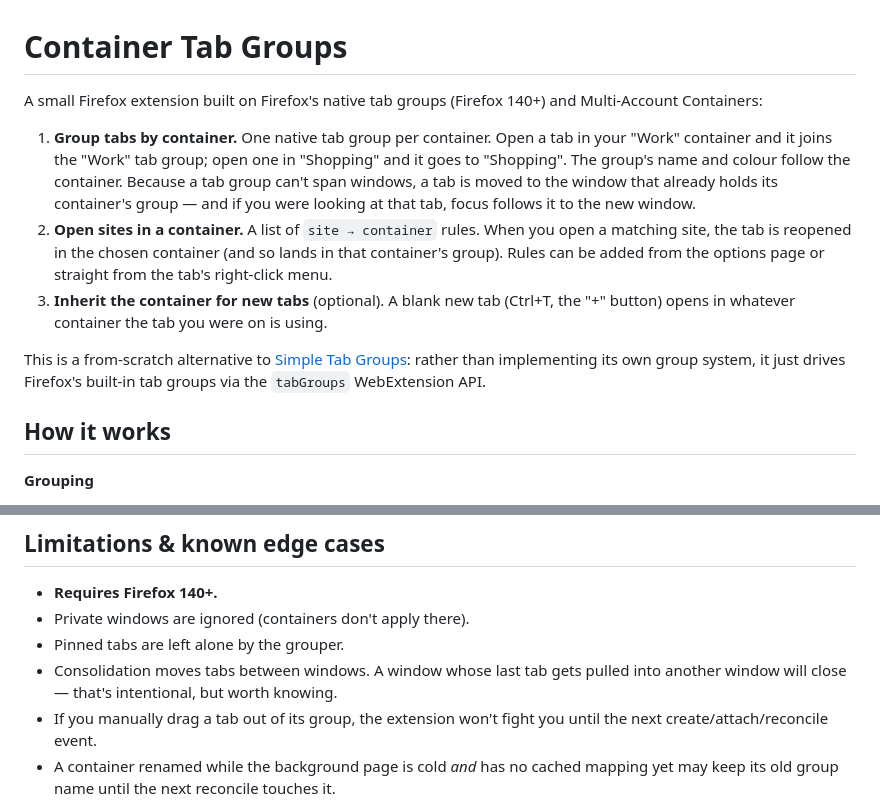
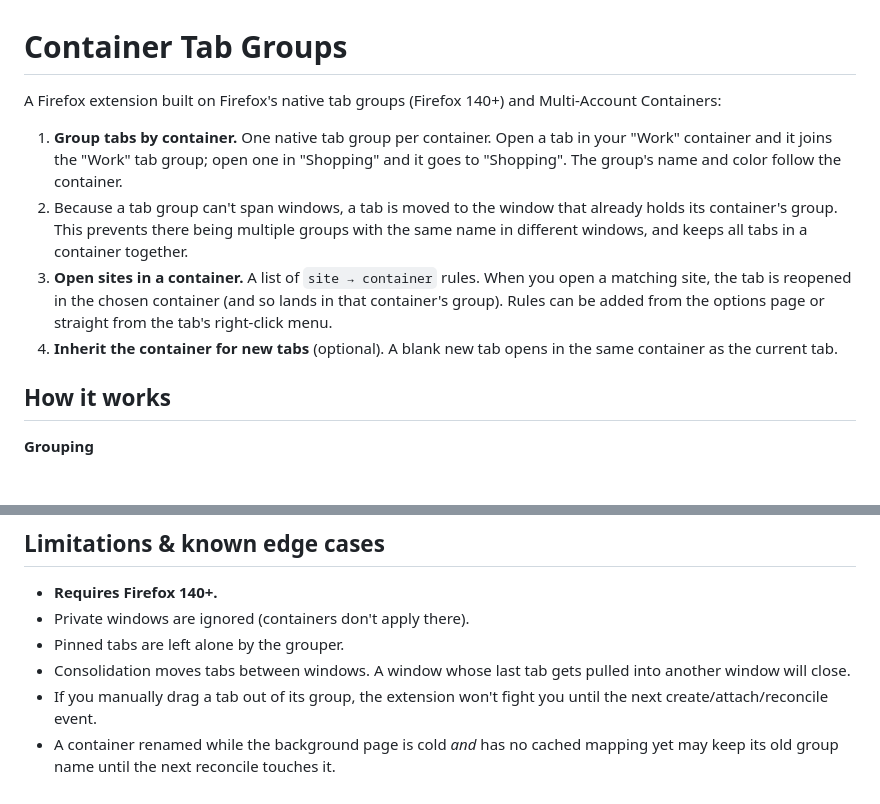
Before and after one commit to ima-hima/firefox-container-tab-groups, a Markdown page: README.md, 2 parts joined by grey strips. GitHub-like rendering.

```diff
--- a/README.md
+++ b/README.md
@@ -1,25 +1,20 @@
 # Container Tab Groups
 
-A small Firefox extension built on Firefox's native tab groups (Firefox 140+)
+A Firefox extension built on Firefox's native tab groups (Firefox 140+)
 and Multi-Account Containers:
 
 1. **Group tabs by container.** One native tab group per container. Open a tab
    in your "Work" container and it joins the "Work" tab group; open one in
-   "Shopping" and it goes to "Shopping". The group's name and colour follow the
-   container. Because a tab group can't span windows, a tab is moved to the
-   window that already holds its container's group — and if you were looking at
-   that tab, focus follows it to the new window.
+   "Shopping" and it goes to "Shopping". The group's name and color follow the
+   container.
+1. Because a tab group can't span windows, a tab is moved to the
+   window that already holds its container's group. This prevents there being multiple groups with the same name in different windows, and keeps all tabs in a container together.
 2. **Open sites in a container.** A list of `site → container` rules. When you
    open a matching site, the tab is reopened in the chosen container (and so
    lands in that container's group). Rules can be added from the options page or
    straight from the tab's right-click menu.
-3. **Inherit the container for new tabs** (optional). A blank new tab (Ctrl+T,
-   the "+" button) opens in whatever container the tab you were on is using.
-
-This is a from-scratch alternative to
-[Simple Tab Groups](https://github.com/Drive4ik/simple-tab-groups): rather than
-implementing its own group system, it just drives Firefox's built-in tab groups
-via the `tabGroups` WebExtension API.
+3. **Inherit the container for new tabs** (optional). A blank new tab opens in the
+   same container as the current tab.
 
 ## How it works
 
@@ -104,7 +99,7 @@ and redirect navigations for the routing feature).
 - Private windows are ignored (containers don't apply there).
 - Pinned tabs are left alone by the grouper.
 - Consolidation moves tabs between windows. A window whose last tab gets pulled
-  into another window will close — that's intentional, but worth knowing.
+  into another window will close.
 - If you manually drag a tab out of its group, the extension won't fight you
   until the next create/attach/reconcile event.
 - A container renamed while the background page is cold *and* has no cached
```
